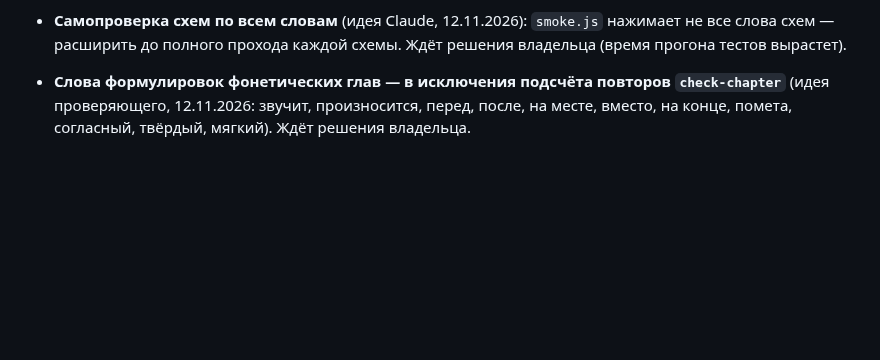
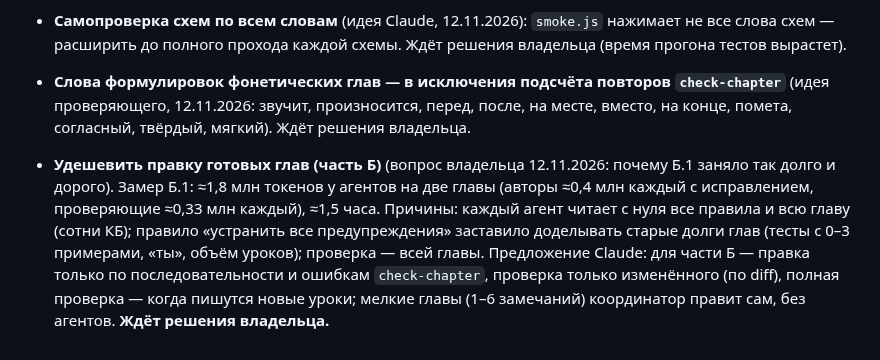
Before and after one commit to veracerkof-debug/Practice-app-3, a Markdown page: docs/IDEAS.md, the part around the change. GitHub-like rendering; blank space fills up the shorter version.

Commit message:
Идея: удешевить правку готовых глав (ждёт решения владельца)
Co-Authored-By: Claude Opus 5.5 <noreply@anthropic.com>
Claude-Session: https://claude.ai/code/session_018HWw5tXfKUjTRMDaCbxeHU

```diff
--- a/docs/IDEAS.md
+++ b/docs/IDEAS.md
@@ -88,3 +88,4 @@
 - **Режим «для продвинутых»** (идея владельца, 12.11.2026) — **решено: нужен в будущем**; больше теории, более сложные задания, упражнения и тренажёр. Подробности и что ждёт решения — `ROADMAP.md`, «Решения владельца на будущее», п. 3. Мысль Claude к обсуждению: собрать из уже готового (`deep`, ★4–5, «Задания для абитуриентов», мини-исследования) и дописывать по главам — **ждёт решения владельца**.
 - **Самопроверка схем по всем словам** (идея Claude, 12.11.2026): `smoke.js` нажимает не все слова схем — расширить до полного прохода каждой схемы. Ждёт решения владельца (время прогона тестов вырастет).
 - **Слова формулировок фонетических глав — в исключения подсчёта повторов `check-chapter`** (идея проверяющего, 12.11.2026: звучит, произносится, перед, после, на месте, вместо, на конце, помета, согласный, твёрдый, мягкий). Ждёт решения владельца.
+- **Удешевить правку готовых глав (часть Б)** (вопрос владельца 12.11.2026: почему Б.1 заняло так долго и дорого). Замер Б.1: ≈1,8 млн токенов у агентов на две главы (авторы ≈0,4 млн каждый с исправлением, проверяющие ≈0,33 млн каждый), ≈1,5 часа. Причины: каждый агент читает с нуля все правила и всю главу (сотни КБ); правило «устранить все предупреждения» заставило доделывать старые долги глав (тесты с 0–3 примерами, «ты», объём уроков); проверка — всей главы. Предложение Claude: для части Б — правка только по последовательности и ошибкам `check-chapter`, проверка только изменённого (по diff), полная проверка — когда пишутся новые уроки; мелкие главы (1–6 замечаний) координатор правит сам, без агентов. **Ждёт решения владельца.**
```
